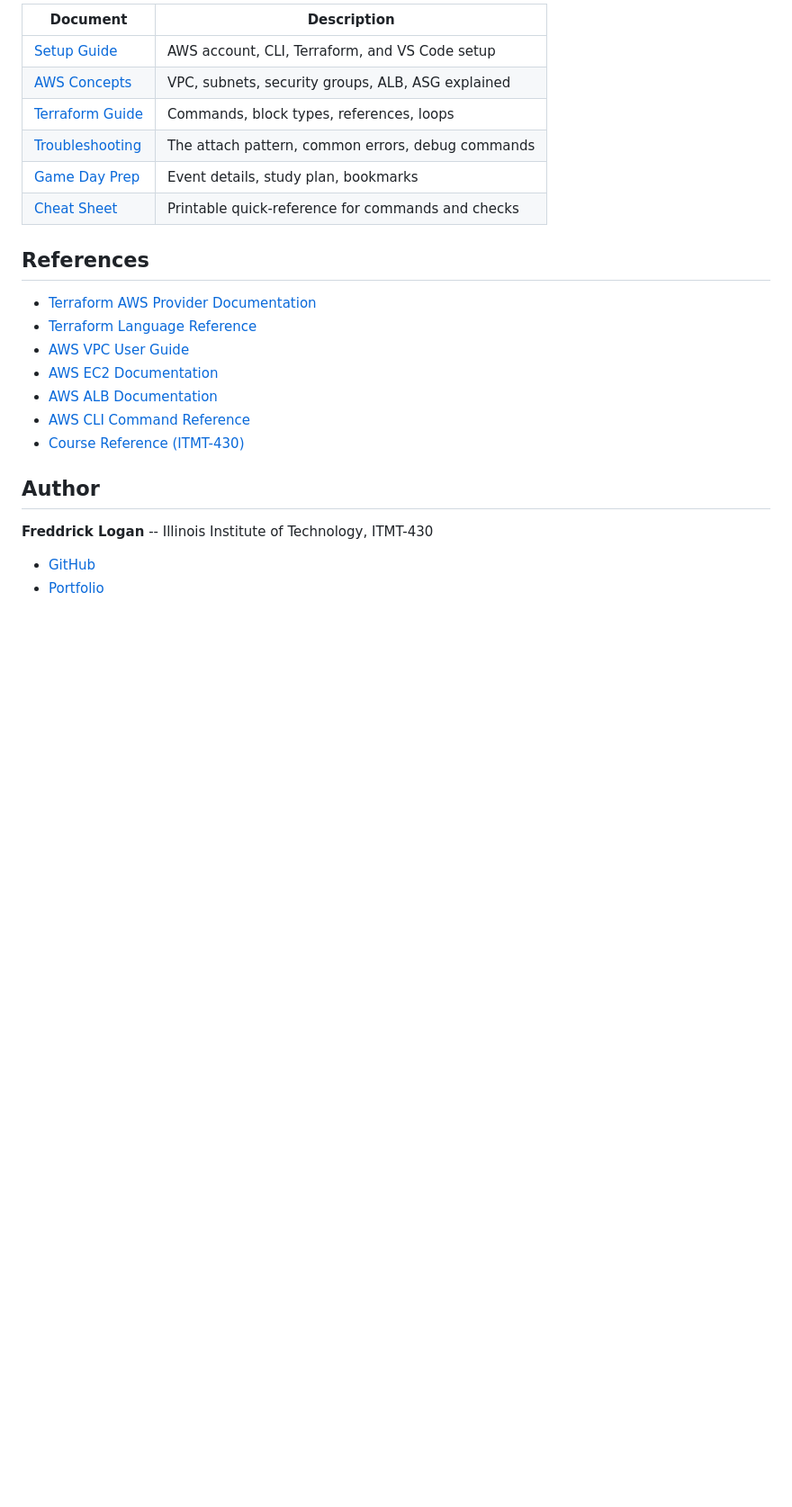
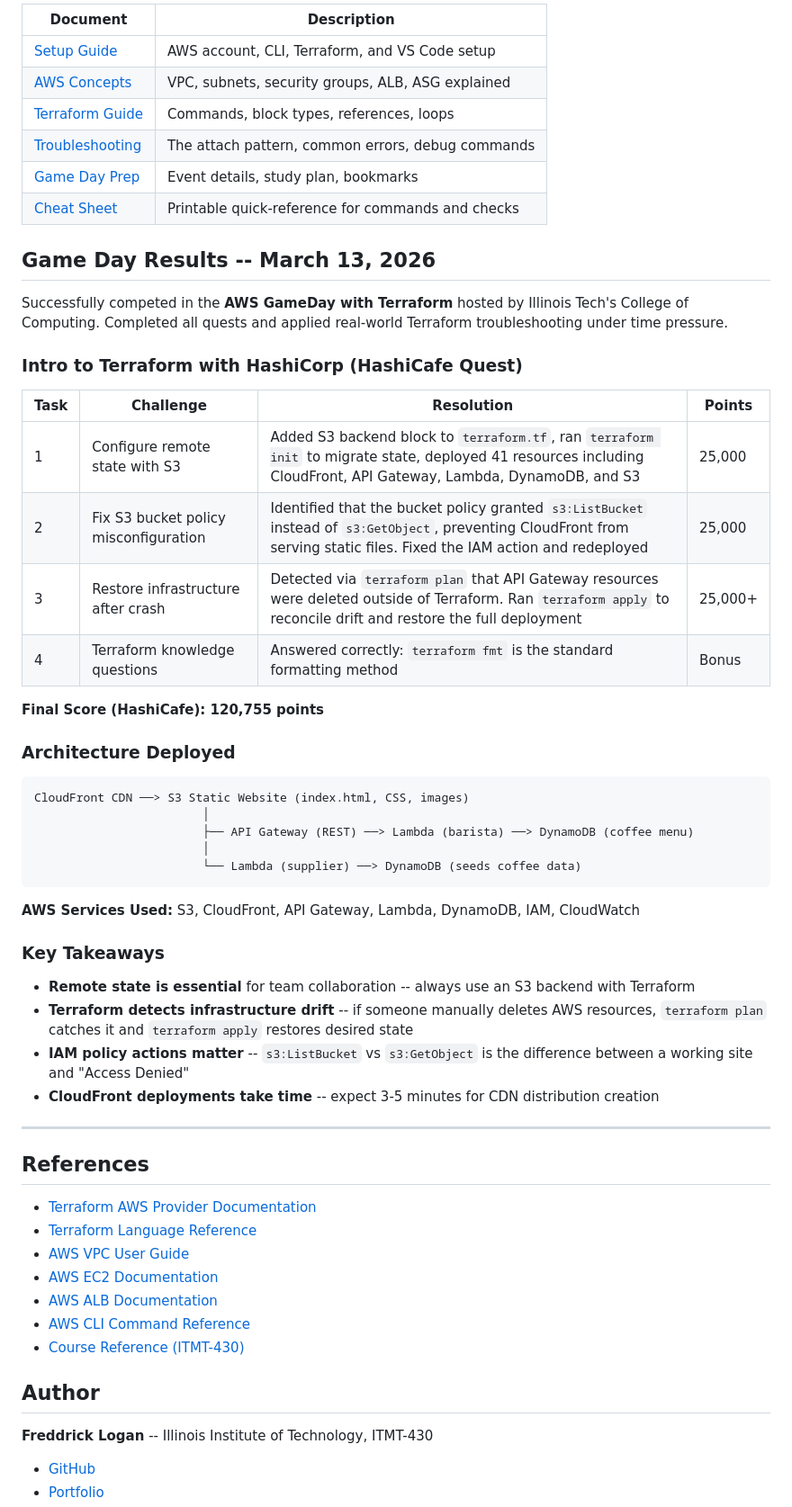
Before and after one commit to Freddricklogan/aws-terraform-gameday, a Markdown page: README.md, the part around one of its changes. Shown at 90% size. Drawn GitHub-style; blank space fills up the shorter version.

Commit message:
Add Game Day results and competition outcomes to README
Document actual AWS GameDay results from March 13, 2026 including
all four HashiCafe quest tasks completed, scoring breakdown, architecture
deployed, and key technical takeaways from the live competition.

````diff
--- a/README.md
+++ b/README.md
@@ -234,6 +235,42 @@ See [docs/cheat-sheet.md](docs/cheat-sheet.md) for a printable quick-reference.
 | [Game Day Prep](docs/gameday-prep.md) | Event details, study plan, bookmarks |
 | [Cheat Sheet](docs/cheat-sheet.md) | Printable quick-reference for commands and checks |
 
+## Game Day Results -- March 13, 2026
+
+Successfully competed in the **AWS GameDay with Terraform** hosted by Illinois Tech's College of Computing. Completed all quests and applied real-world Terraform troubleshooting under time pressure.
+
+### Intro to Terraform with HashiCorp (HashiCafe Quest)
+
+| Task | Challenge | Resolution | Points |
+|------|-----------|------------|--------|
+| 1 | Configure remote state with S3 | Added S3 backend block to `terraform.tf`, ran `terraform init` to migrate state, deployed 41 resources including CloudFront, API Gateway, Lambda, DynamoDB, and S3 | 25,000 |
+| 2 | Fix S3 bucket policy misconfiguration | Identified that the bucket policy granted `s3:ListBucket` instead of `s3:GetObject`, preventing CloudFront from serving static files. Fixed the IAM action and redeployed | 25,000 |
+| 3 | Restore infrastructure after crash | Detected via `terraform plan` that API Gateway resources were deleted outside of Terraform. Ran `terraform apply` to reconcile drift and restore the full deployment | 25,000+ |
+| 4 | Terraform knowledge questions | Answered correctly: `terraform fmt` is the standard formatting method | Bonus |
+
+**Final Score (HashiCafe): 120,755 points**
+
+### Architecture Deployed
+
+```
+CloudFront CDN ──> S3 Static Website (index.html, CSS, images)
+                        │
+                        ├── API Gateway (REST) ──> Lambda (barista) ──> DynamoDB (coffee menu)
+                        │
+                        └── Lambda (supplier) ──> DynamoDB (seeds coffee data)
+```
+
+**AWS Services Used:** S3, CloudFront, API Gateway, Lambda, DynamoDB, IAM, CloudWatch
+
+### Key Takeaways
+
+- **Remote state is essential** for team collaboration -- always use an S3 backend with Terraform
+- **Terraform detects infrastructure drift** -- if someone manually deletes AWS resources, `terraform plan` catches it and `terraform apply` restores desired state
+- **IAM policy actions matter** -- `s3:ListBucket` vs `s3:GetObject` is the difference between a working site and "Access Denied"
+- **CloudFront deployments take time** -- expect 3-5 minutes for CDN distribution creation
+
+---
+
 ## References
 
 - [Terraform AWS Provider Documentation](https://registry.terraform.io/providers/hashicorp/aws/latest/docs)
````
Also changed, not shown: other parts of README.md (+4 -3 lines).
